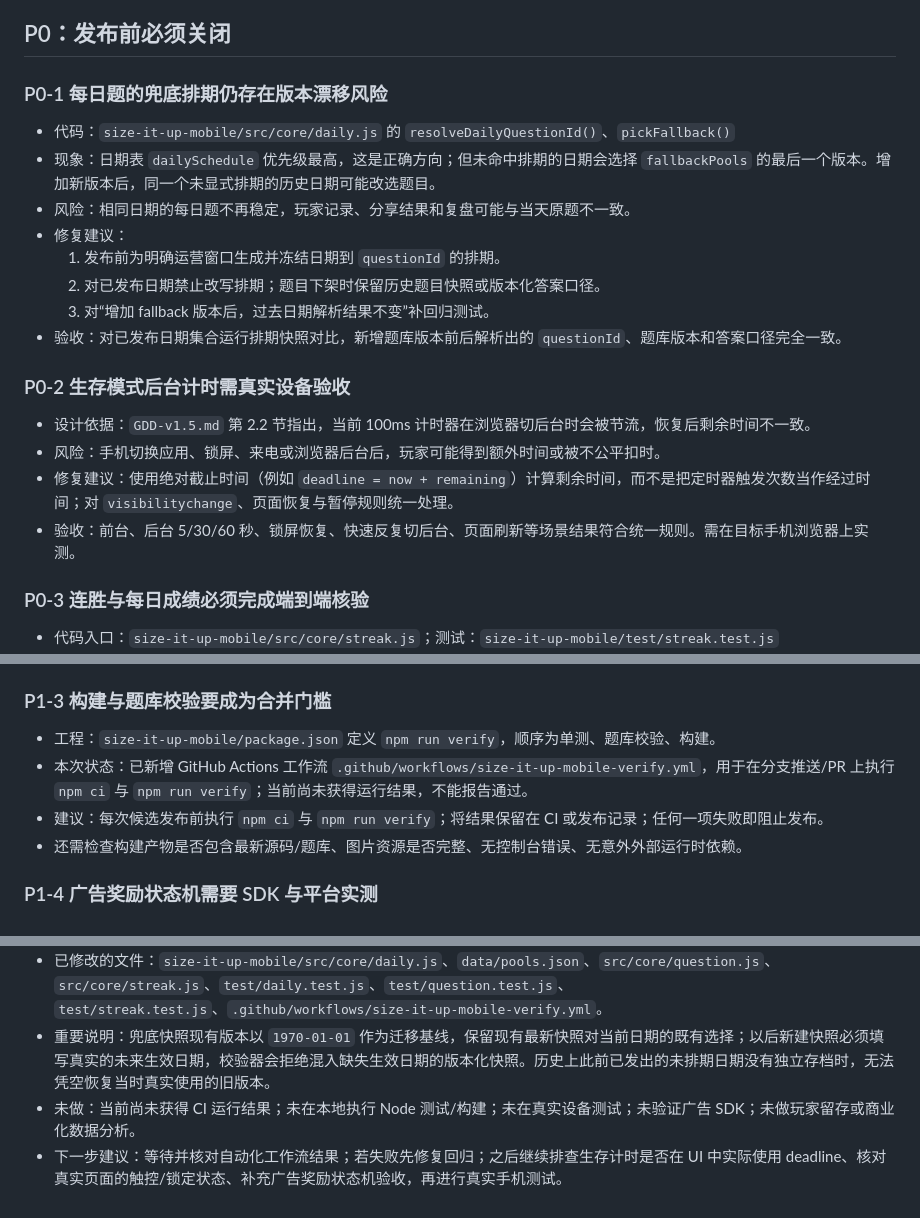
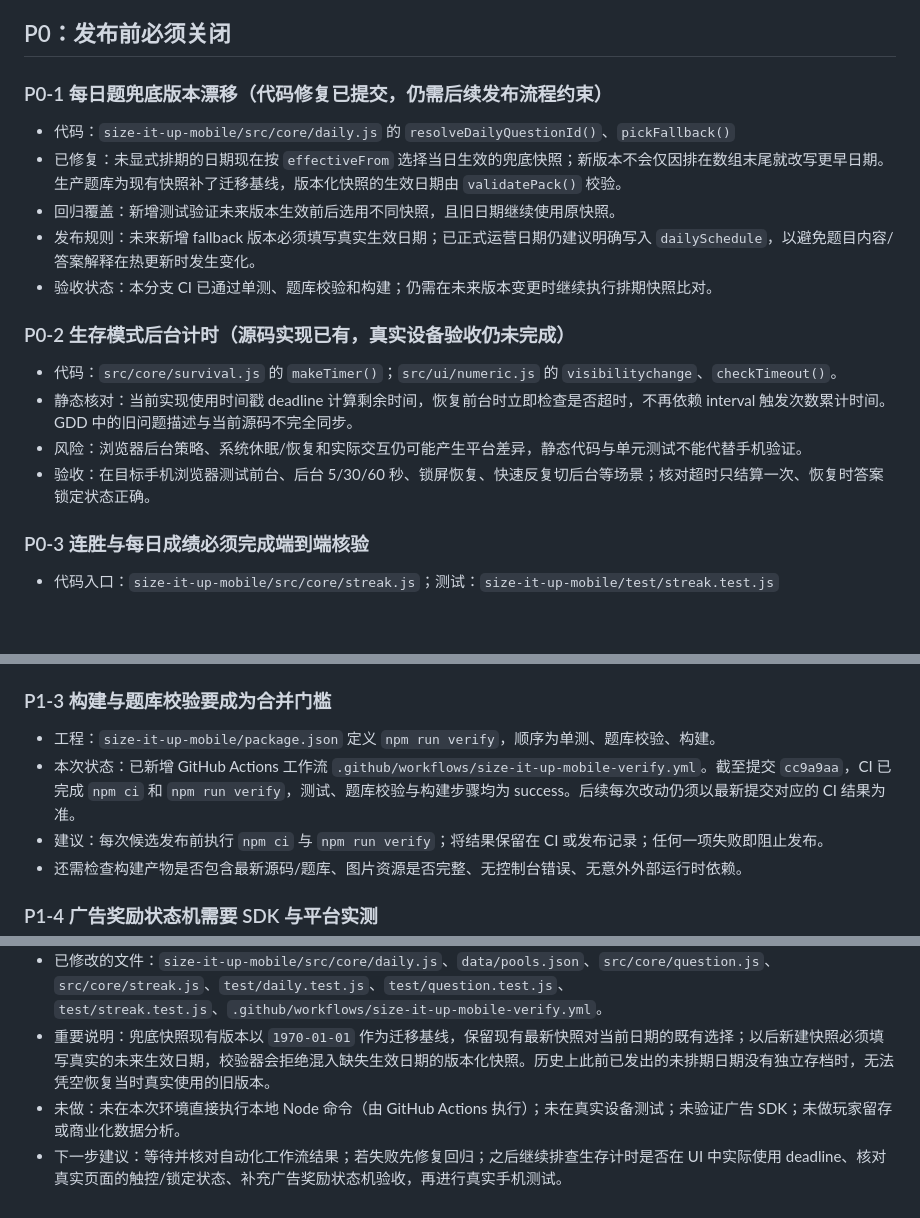
Before and after one commit to zonrin-lc/DXXDL, a Markdown page: AUDIT-RELEASE-READINESS-2026-10.md, 3 parts joined by grey strips. Drawn GitHub-style; blank space fills up the shorter version.

Commit message:
docs: sync audit with passing CI and timer implementation

```diff
--- a/AUDIT-RELEASE-READINESS-2026-10.md
+++ b/AUDIT-RELEASE-READINESS-2026-10.md
@@ -13,23 +13,20 @@
 
 ## P0：发布前必须关闭
 
-### P0-1 每日题的兜底排期仍存在版本漂移风险
+### P0-1 每日题兜底版本漂移（代码修复已提交，仍需后续发布流程约束）
 
 - 代码：`size-it-up-mobile/src/core/daily.js` 的 `resolveDailyQuestionId()`、`pickFallback()`
-- 现象：日期表 `dailySchedule` 优先级最高，这是正确方向；但未命中排期的日期会选择 `fallbackPools` 的最后一个版本。增加新版本后，同一个未显式排期的历史日期可能改选题目。
-- 风险：相同日期的每日题不再稳定，玩家记录、分享结果和复盘可能与当天原题不一致。
-- 修复建议：
-  1. 发布前为明确运营窗口生成并冻结日期到 `questionId` 的排期。
-  2. 对已发布日期禁止改写排期；题目下架时保留历史题目快照或版本化答案口径。
-  3. 对“增加 fallback 版本后，过去日期解析结果不变”补回归测试。
-- 验收：对已发布日期集合运行排期快照对比，新增题库版本前后解析出的 `questionId`、题库版本和答案口径完全一致。
+- 已修复：未显式排期的日期现在按 `effectiveFrom` 选择当日生效的兜底快照；新版本不会仅因排在数组末尾就改写更早日期。生产题库为现有快照补了迁移基线，版本化快照的生效日期由 `validatePack()` 校验。
+- 回归覆盖：新增测试验证未来版本生效前后选用不同快照，且旧日期继续使用原快照。
+- 发布规则：未来新增 fallback 版本必须填写真实生效日期；已正式运营日期仍建议明确写入 `dailySchedule`，以避免题目内容/答案解释在热更新时发生变化。
+- 验收状态：本分支 CI 已通过单测、题库校验和构建；仍需在未来版本变更时继续执行排期快照比对。
 
-### P0-2 生存模式后台计时需真实设备验收
+### P0-2 生存模式后台计时（源码实现已有，真实设备验收仍未完成）
 
-- 设计依据：`GDD-v1.5.md` 第 2.2 节指出，当前 100ms 计时器在浏览器切后台时会被节流，恢复后剩余时间不一致。
-- 风险：手机切换应用、锁屏、来电或浏览器后台后，玩家可能得到额外时间或被不公平扣时。
-- 修复建议：使用绝对截止时间（例如 `deadline = now + remaining`）计算剩余时间，而不是把定时器触发次数当作经过时间；对 `visibilitychange`、页面恢复与暂停规则统一处理。
-- 验收：前台、后台 5/30/60 秒、锁屏恢复、快速反复切后台、页面刷新等场景结果符合统一规则。需在目标手机浏览器上实测。
+- 代码：`src/core/survival.js` 的 `makeTimer()`；`src/ui/numeric.js` 的 `visibilitychange`、`checkTimeout()`。
+- 静态核对：当前实现使用时间戳 deadline 计算剩余时间，恢复前台时立即检查是否超时，不再依赖 interval 触发次数累计时间。GDD 中的旧问题描述与当前源码不完全同步。
+- 风险：浏览器后台策略、系统休眠/恢复和实际交互仍可能产生平台差异，静态代码与单元测试不能代替手机验证。
+- 验收：在目标手机浏览器测试前台、后台 5/30/60 秒、锁屏恢复、快速反复切后台等场景；核对超时只结算一次、恢复时答案锁定状态正确。
 
 ### P0-3 连胜与每日成绩必须完成端到端核验
 
@@ -58,7 +55,7 @@
 ### P1-3 构建与题库校验要成为合并门槛
 
 - 工程：`size-it-up-mobile/package.json` 定义 `npm run verify`，顺序为单测、题库校验、构建。
-- 本次状态：已新增 GitHub Actions 工作流 `.github/workflows/size-it-up-mobile-verify.yml`，用于在分支推送/PR 上执行 `npm ci` 与 `npm run verify`；当前尚未获得运行结果，不能报告通过。
+- 本次状态：已新增 GitHub Actions 工作流 `.github/workflows/size-it-up-mobile-verify.yml`。截至提交 `cc9a9aa`，CI 已完成 `npm ci` 和 `npm run verify`，测试、题库校验与构建步骤均为 success。后续每次改动仍须以最新提交对应的 CI 结果为准。
 - 建议：每次候选发布前执行 `npm ci` 与 `npm run verify`；将结果保留在 CI 或发布记录；任何一项失败即阻止发布。
 - 还需检查构建产物是否包含最新源码/题库、图片资源是否完整、无控制台错误、无意外外部运行时依赖。
 
@@ -94,5 +91,5 @@
 - 已做：检查 GDD v1.5、`daily.js`、`question.js`、`scale.js`、`scoring.js`、`streak.js`、题库和 `package.json`；在审查分支修改每日题兜底版本选择、题库发布字段校验和连胜日期回拨保护；补充对应回归测试；新增 GitHub Actions 验证工作流。
 - 已修改的文件：`size-it-up-mobile/src/core/daily.js`、`data/pools.json`、`src/core/question.js`、`src/core/streak.js`、`test/daily.test.js`、`test/question.test.js`、`test/streak.test.js`、`.github/workflows/size-it-up-mobile-verify.yml`。
 - 重要说明：兜底快照现有版本以 `1970-01-01` 作为迁移基线，保留现有最新快照对当前日期的既有选择；以后新建快照必须填写真实的未来生效日期，校验器会拒绝混入缺失生效日期的版本化快照。历史上此前已发出的未排期日期没有独立存档时，无法凭空恢复当时真实使用的旧版本。
-- 未做：当前尚未获得 CI 运行结果；未在本地执行 Node 测试/构建；未在真实设备测试；未验证广告 SDK；未做玩家留存或商业化数据分析。
+- 未做：未在本次环境直接执行本地 Node 命令（由 GitHub Actions 执行）；未在真实设备测试；未验证广告 SDK；未做玩家留存或商业化数据分析。
 - 下一步建议：等待并核对自动化工作流结果；若失败先修复回归；之后继续排查生存计时是否在 UI 中实际使用 deadline、核对真实页面的触控/锁定状态、补充广告奖励状态机验收，再进行真实手机测试。
```
